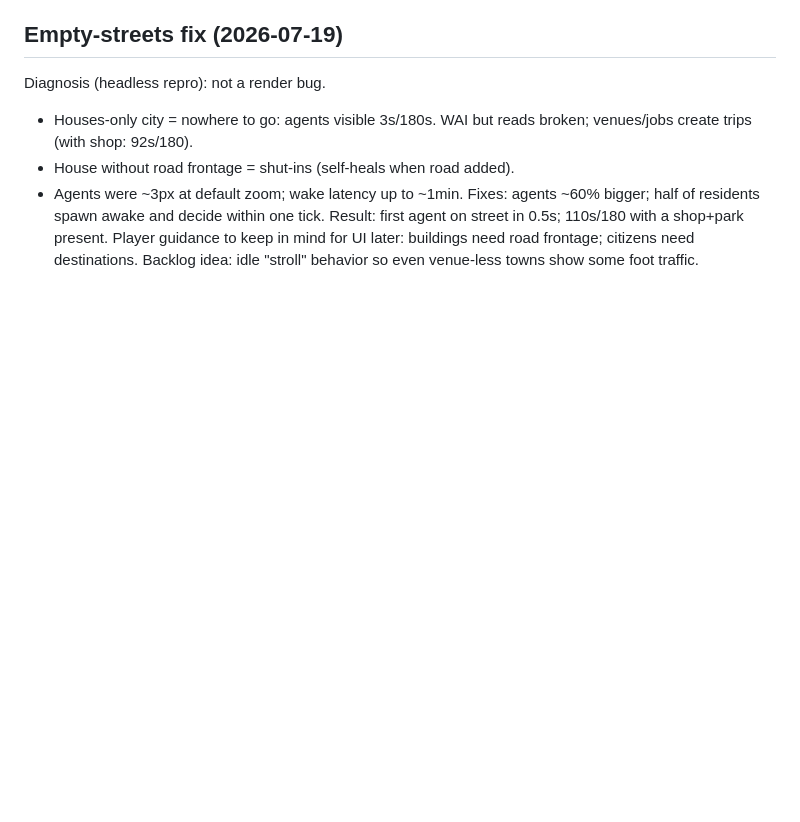
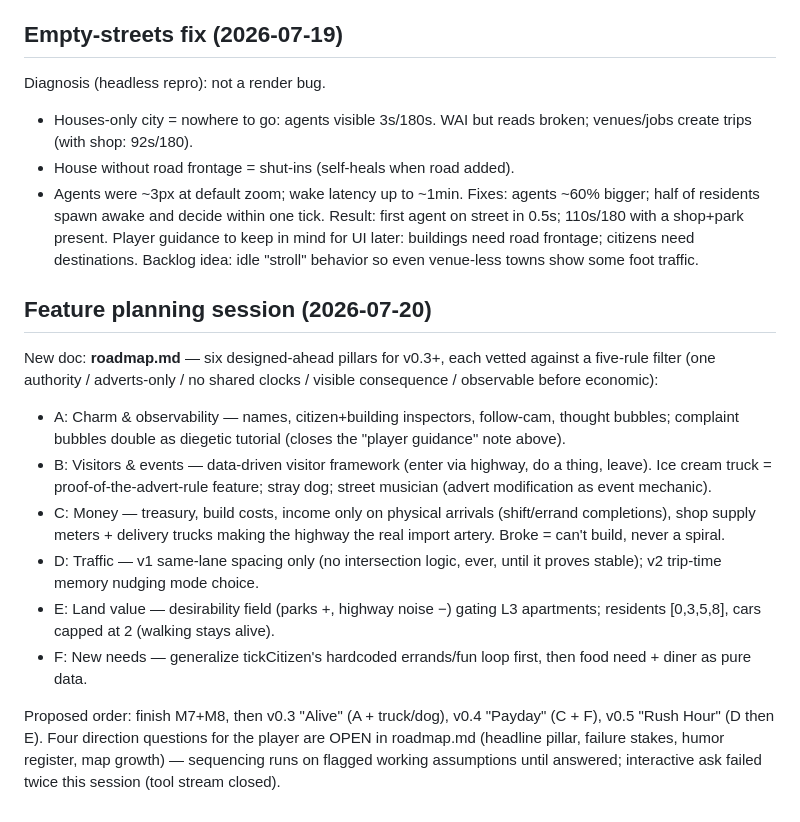
Before and after one commit to 12code4/iso-city-builder, a Markdown page: plan.md, the part around the change. Drawn GitHub-style; blank space fills up the shorter version.

```diff
--- a/plan.md
+++ b/plan.md
@@ -137,3 +137,30 @@ a shop+park present.
 Player guidance to keep in mind for UI later: buildings need road
 frontage; citizens need destinations. Backlog idea: idle "stroll"
 behavior so even venue-less towns show some foot traffic.
+
+## Feature planning session (2026-07-20)
+
+New doc: **roadmap.md** — six designed-ahead pillars for v0.3+, each vetted
+against a five-rule filter (one authority / adverts-only / no shared clocks /
+visible consequence / observable before economic):
+- A: Charm & observability — names, citizen+building inspectors, follow-cam,
+  thought bubbles; complaint bubbles double as diegetic tutorial (closes the
+  "player guidance" note above).
+- B: Visitors & events — data-driven visitor framework (enter via highway,
+  do a thing, leave). Ice cream truck = proof-of-the-advert-rule feature;
+  stray dog; street musician (advert modification as event mechanic).
+- C: Money — treasury, build costs, income only on physical arrivals
+  (shift/errand completions), shop supply meters + delivery trucks making
+  the highway the real import artery. Broke = can't build, never a spiral.
+- D: Traffic — v1 same-lane spacing only (no intersection logic, ever, until
+  it proves stable); v2 trip-time memory nudging mode choice.
+- E: Land value — desirability field (parks +, highway noise −) gating L3
+  apartments; residents [0,3,5,8], cars capped at 2 (walking stays alive).
+- F: New needs — generalize tickCitizen's hardcoded errands/fun loop first,
+  then food need + diner as pure data.
+
+Proposed order: finish M7+M8, then v0.3 "Alive" (A + truck/dog), v0.4
+"Payday" (C + F), v0.5 "Rush Hour" (D then E). Four direction questions for
+the player are OPEN in roadmap.md (headline pillar, failure stakes, humor
+register, map growth) — sequencing runs on flagged working assumptions until
+answered; interactive ask failed twice this session (tool stream closed).
```
Also changed, not shown: roadmap.md (added, +177 -0 lines).
